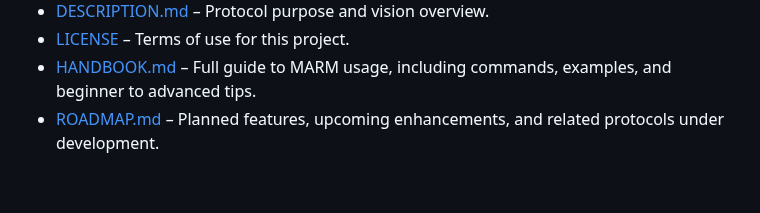
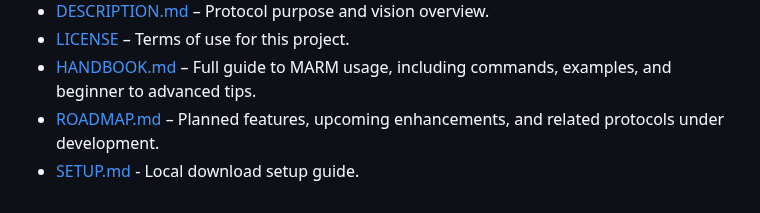
Before and after one commit to Lyellr88/MARM-Protocol, a Markdown page: DESCRIPTION.md, the part around the change. Drawn GitHub-style.

```diff
--- a/DESCRIPTION.md
+++ b/DESCRIPTION.md
@@ -65,3 +65,4 @@ Whether you're testing MARM, suggesting improvements, or just curious about AI c
 - [LICENSE](LICENSE) – Terms of use for this project.
 - [HANDBOOK.md](HANDBOOK.md) – Full guide to MARM usage, including commands, examples, and beginner to advanced tips.
 - [ROADMAP.md](ROADMAP.md) – Planned features, upcoming enhancements, and related protocols under development.
+- [SETUP.md](SETUP.md) - Local download setup guide.
```
